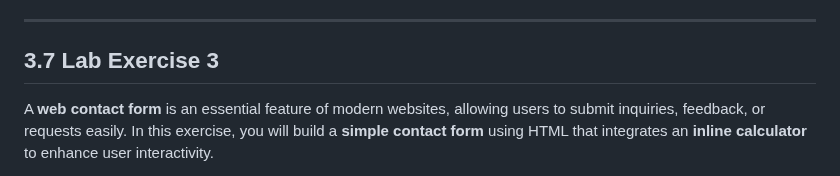
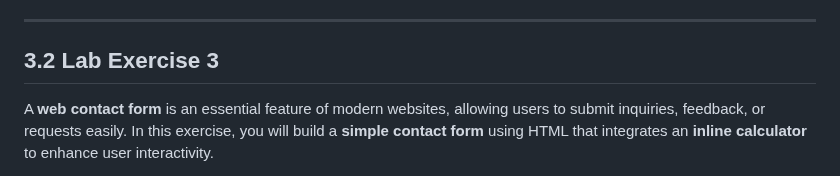
Before and after one commit to TARVINKISHOR/Lab-Web-Design, a Markdown page: README.md, the part around the change. GitHub-like rendering.

Commit message:
Update Lab Exercise section number in README

```diff
--- a/README.md
+++ b/README.md
@@ -126,7 +126,7 @@ By the end of this lab, you will have a basic understanding of how to:
 
 ---
 
-## 3.7 Lab Exercise 3
+## 3.2 Lab Exercise 3
 
 A **web contact form** is an essential feature of modern websites, allowing users to submit inquiries, feedback, or requests easily. In this exercise, you will build a **simple contact form** using HTML that integrates an **inline calculator** to enhance user interactivity.
 
```
